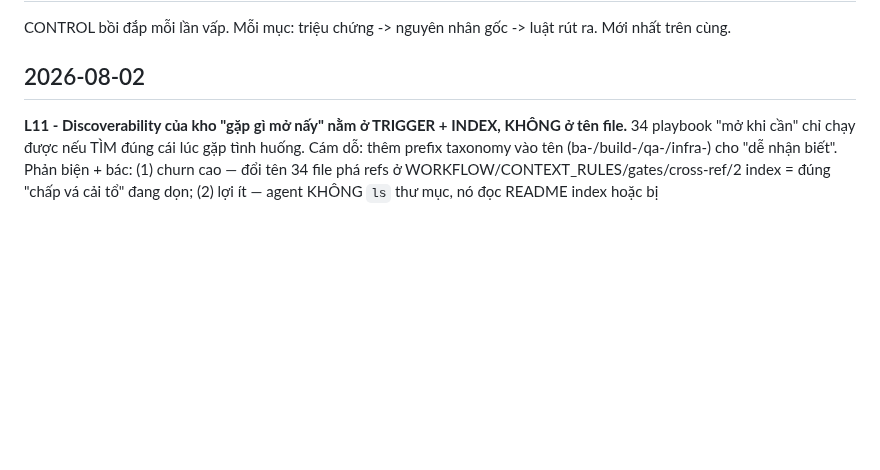
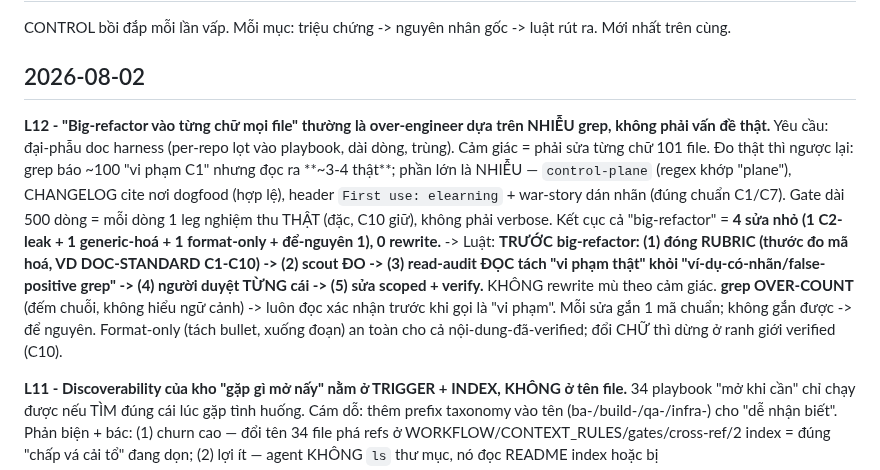
Before and after one commit to bryanphan66/loop-harness, a Markdown page: plans/lessons-log.md, the part around the change. Rendered like a GitHub page; blank space fills up the shorter version.

Commit message:
docs(lessons-log): add L12 — big-refactor instinct is usually over-engineer on grep noise; rubric->scout->read-audit->approve-each->scoped-fix, not blind rewrite (grep over-counts; verify by reading)

```diff
--- a/plans/lessons-log.md
+++ b/plans/lessons-log.md
@@ -3,6 +3,10 @@
 CONTROL bồi đắp mỗi lần vấp. Mỗi mục: triệu chứng -> nguyên nhân gốc -> luật rút ra. Mới nhất trên cùng.
 
 ## 2026-08-02
+
+**L12 - "Big-refactor vào từng chữ mọi file" thường là over-engineer dựa trên NHIỄU grep, không phải vấn đề thật.**
+Yêu cầu: đại-phẫu doc harness (per-repo lọt vào playbook, dài dòng, trùng). Cảm giác = phải sửa từng chữ 101 file. Đo thật thì ngược lại: grep báo ~100 "vi phạm C1" nhưng đọc ra **~3-4 thật**; phần lớn là NHIỄU — `control-plane` (regex khớp "plane"), CHANGELOG cite nơi dogfood (hợp lệ), header `First use: elearning` + war-story dán nhãn (đúng chuẩn C1/C7). Gate dài 500 dòng = mỗi dòng 1 leg nghiệm thu THẬT (đặc, C10 giữ), không phải verbose. Kết cục cả "big-refactor" = **4 sửa nhỏ (1 C2-leak + 1 generic-hoá + 1 format-only + để-nguyên 1), 0 rewrite.**
+-> Luật: **TRƯỚC big-refactor: (1) đóng RUBRIC (thước đo mã hoá, VD DOC-STANDARD C1-C10) -> (2) scout ĐO -> (3) read-audit ĐỌC tách "vi phạm thật" khỏi "ví-dụ-có-nhãn/false-positive grep" -> (4) người duyệt TỪNG cái -> (5) sửa scoped + verify.** KHÔNG rewrite mù theo cảm giác. **grep OVER-COUNT** (đếm chuỗi, không hiểu ngữ cảnh) -> luôn đọc xác nhận trước khi gọi là "vi phạm". Mỗi sửa gắn 1 mã chuẩn; không gắn được -> để nguyên. Format-only (tách bullet, xuống đoạn) an toàn cho cả nội-dung-đã-verified; đổi CHỮ thì dừng ở ranh giới verified (C10).
 
 **L11 - Discoverability của kho "gặp gì mở nấy" nằm ở TRIGGER + INDEX, KHÔNG ở tên file.**
 34 playbook "mở khi cần" chỉ chạy được nếu TÌM đúng cái lúc gặp tình huống. Cám dỗ: thêm prefix taxonomy vào tên (ba-/build-/qa-/infra-) cho "dễ nhận biết". Phản biện + bác: (1) churn cao — đổi tên 34 file phá refs ở WORKFLOW/CONTEXT_RULES/gates/cross-ref/2 index = đúng "chấp vá cải tổ" đang dọn; (2) lợi ít — agent KHÔNG `ls` thư mục, nó đọc README index hoặc bị WORKFLOW/CONTEXT_RULES TRỎ thẳng tới 1 file; prefix chỉ giúp người-lướt-ls. Taxonomy đã sống ở INDEX (README nhóm theo domain + KEYWORD-MAP §F), nhân đôi vào tên file = trùng.
```
